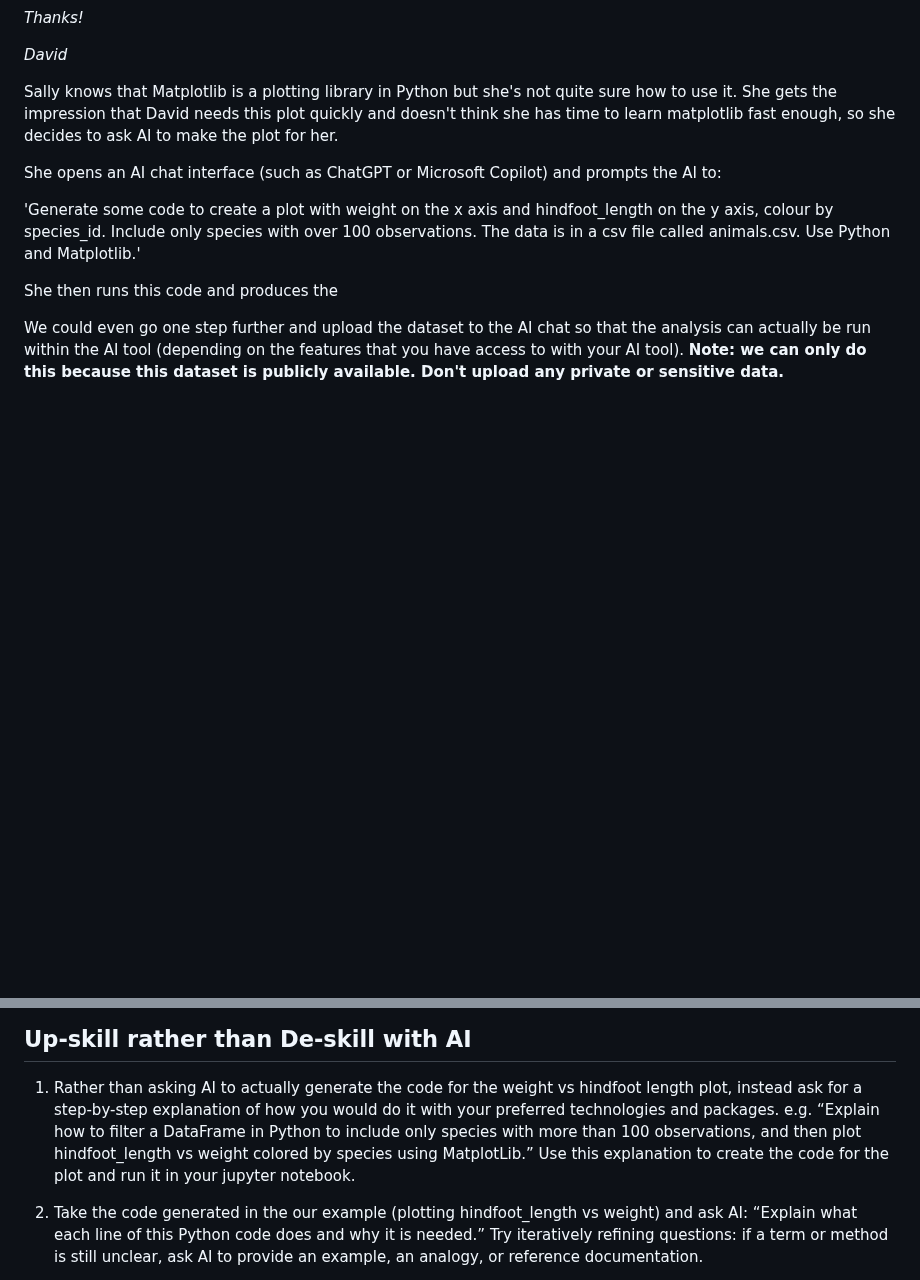
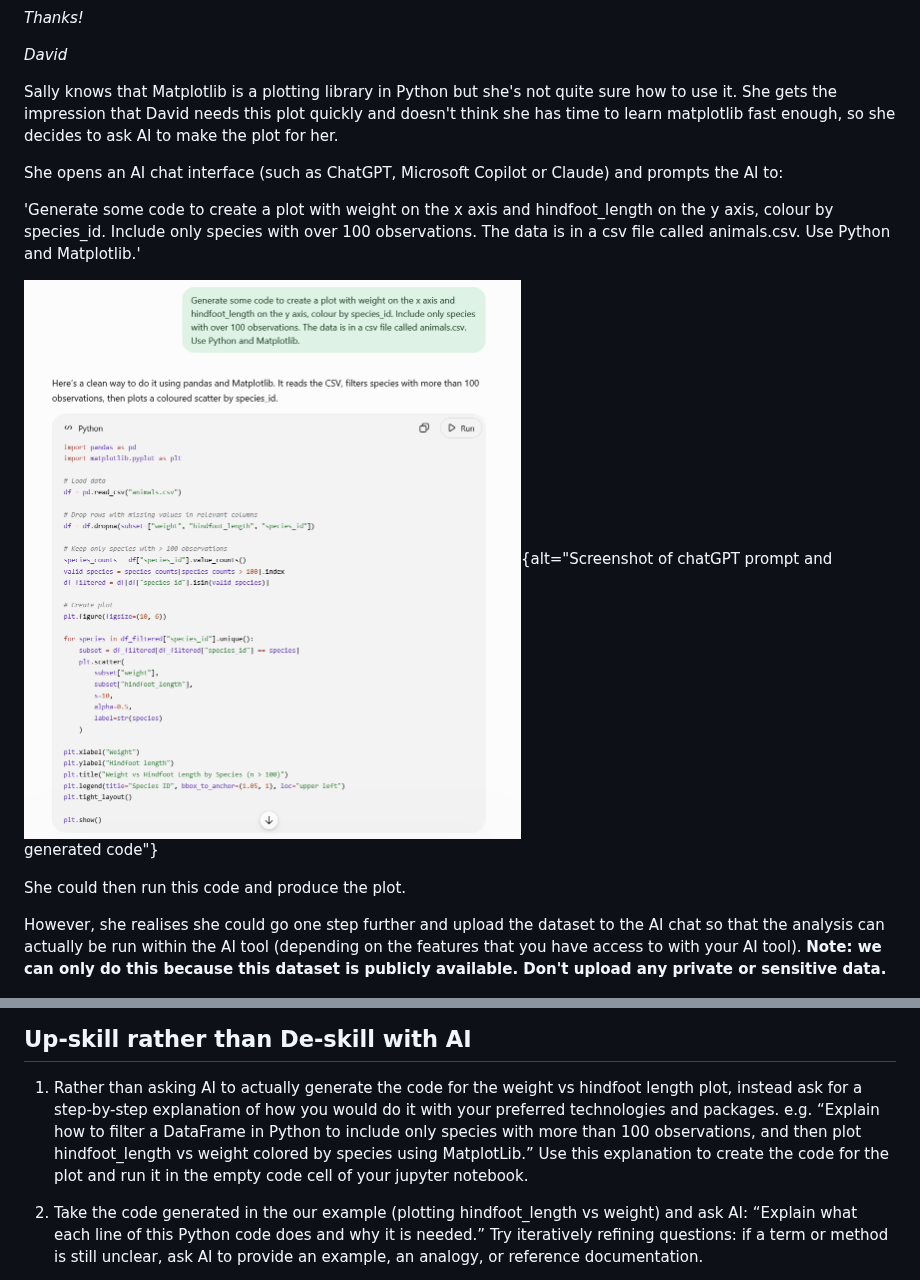
Before and after one commit to Southampton-RSG-Training/coding-with-ai, a Markdown page: episodes/2-ai-assisted-coding.md, 2 parts joined by grey strips. Rendered like a GitHub page; pictures changed too: episodes/fig/animals_plot_code_chatgpt.png (added); blank space fills up the shorter version.

```diff
--- a/episodes/2-ai-assisted-coding.md
+++ b/episodes/2-ai-assisted-coding.md
@@ -83,13 +83,15 @@ The email reads:
 
 Sally knows that Matplotlib is a plotting library in Python but she's not quite sure how to use it.  She gets the impression that David needs this plot quickly and doesn't think she has time to learn matplotlib fast enough, so she decides to ask AI to make the plot for her.
 
-She opens an AI chat interface (such as ChatGPT or Microsoft Copilot) and prompts the AI to:
+She opens an AI chat interface (such as ChatGPT, Microsoft Copilot or Claude) and prompts the AI to:
 
 'Generate some code to create a plot with weight on the x axis and hindfoot_length on the y axis, colour by species_id. Include only species with over 100 observations. The data is in a csv file called animals.csv.  Use Python and Matplotlib.'
 
-She then runs this code and produces the
+![](fig/animals_plot_code_chatgpt.png){alt="Screenshot of chatGPT prompt and generated code"}
 
-We could even go one step further and upload the dataset to the AI chat so that the analysis can actually be run within the AI tool (depending on the features that you have access to with your AI tool). **Note: we can only do this because this dataset is publicly available. Don't upload any private or sensitive data.**
+She could then run this code and produce the plot.
+
+However, she realises she could go one step further and upload the dataset to the AI chat so that the analysis can actually be run within the AI tool (depending on the features that you have access to with your AI tool). **Note: we can only do this because this dataset is publicly available. Don't upload any private or sensitive data.**
 
 ![](fig/animals_plot_chatgpt.png){alt="Screenshot of uploaded csv, chatGPT prompt, and generated plot"}
 
@@ -188,7 +214,7 @@ AI tools like ChatGPT can serve as an interactive reference and tutor, helping y
 ## Up-skill rather than De-skill with AI
 
 1. Rather than asking AI to actually generate the code for the weight vs hindfoot length plot, instead ask for a step-by-step explanation of how you would do it with your preferred technologies and packages.
-e.g. “Explain how to filter a DataFrame in Python to include only species with more than 100 observations, and then plot hindfoot_length vs weight colored by species using MatplotLib.” Use this explanation to create the code for the plot and run it in your jupyter notebook.
+e.g. “Explain how to filter a DataFrame in Python to include only species with more than 100 observations, and then plot hindfoot_length vs weight colored by species using MatplotLib.” Use this explanation to create the code for the plot and run it in the empty code cell of your jupyter notebook.
 
 2. Take the code generated in the our example (plotting hindfoot_length vs weight) and ask AI:
 “Explain what each line of this Python code does and why it is needed.”
```
Also changed, not shown: other parts of episodes/2-ai-assisted-coding.md (+35 -11 lines), episodes/fig/empty_jupyter_notebook.png (added).
